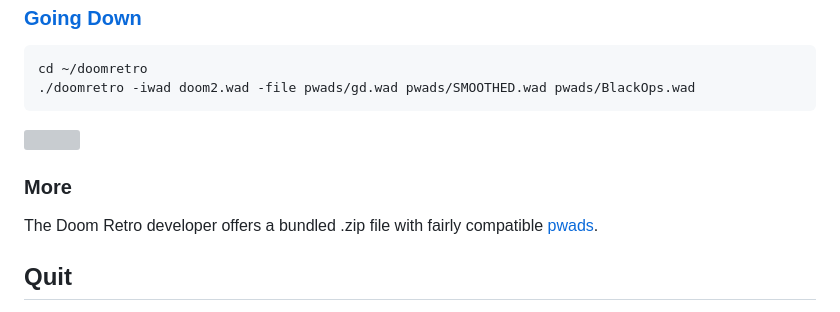
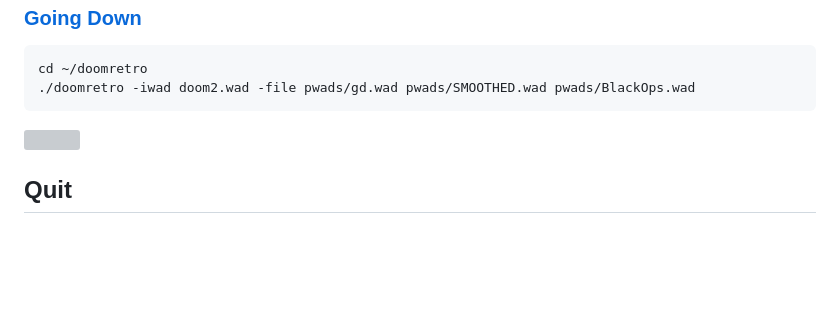
Before and after one commit to brandleesee/brandleesee, a Markdown page: DoomRetro on Ubuntu.md, the part around the change. Drawn GitHub-style; blank space fills up the shorter version; grey boxes are pictures that could not be loaded.

```diff
--- a/DoomRetro on Ubuntu.md
+++ b/DoomRetro on Ubuntu.md
@@ -148,10 +148,6 @@ cd ~/doomretro
 
 ![](http://i.imgur.com/tUDHOsG.gif)
 
-### More
-
-The Doom Retro developer offers a bundled .zip file with fairly compatible [pwads](https://www.dropbox.com/s/9dr1f6nwxtq8u8o/doomretro-mappack.zip?dl=1).
-
 ## Quit
 
 When quitting the game, press `y`, not capital Y. If playing with audio on, an eerie sound will be produced confirming your command.
```
